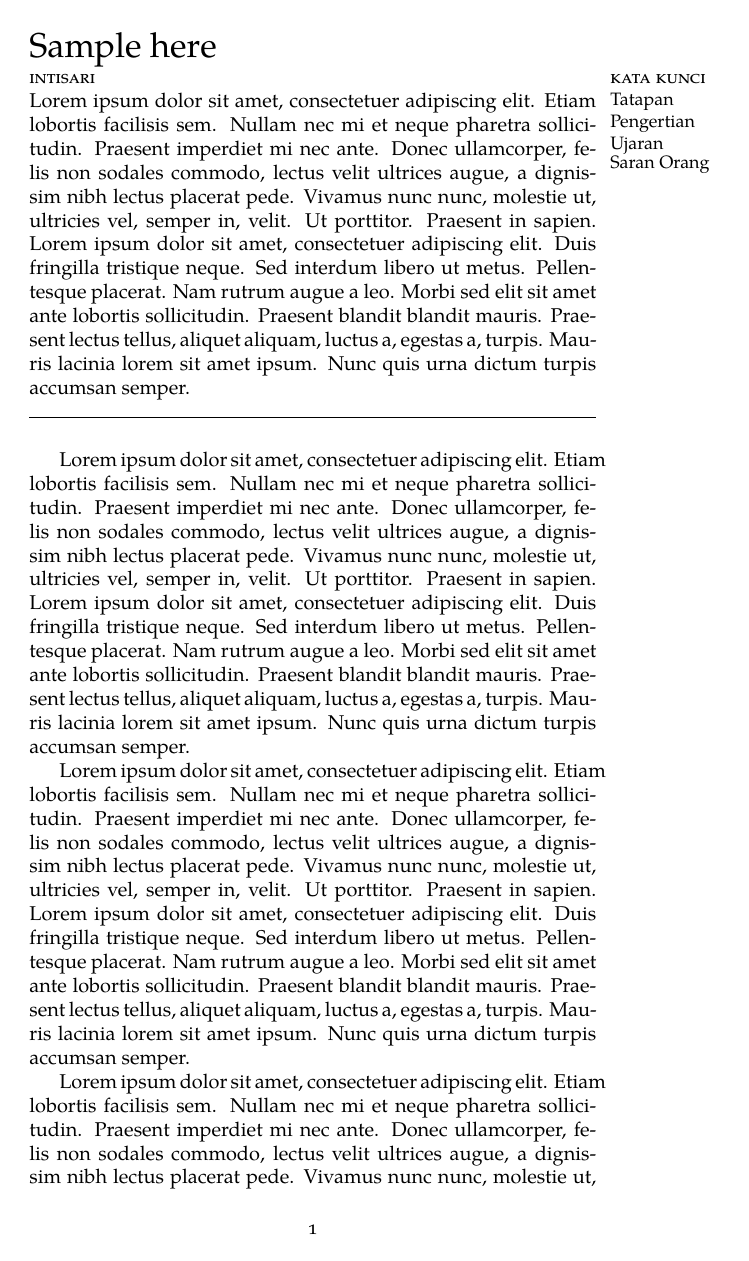
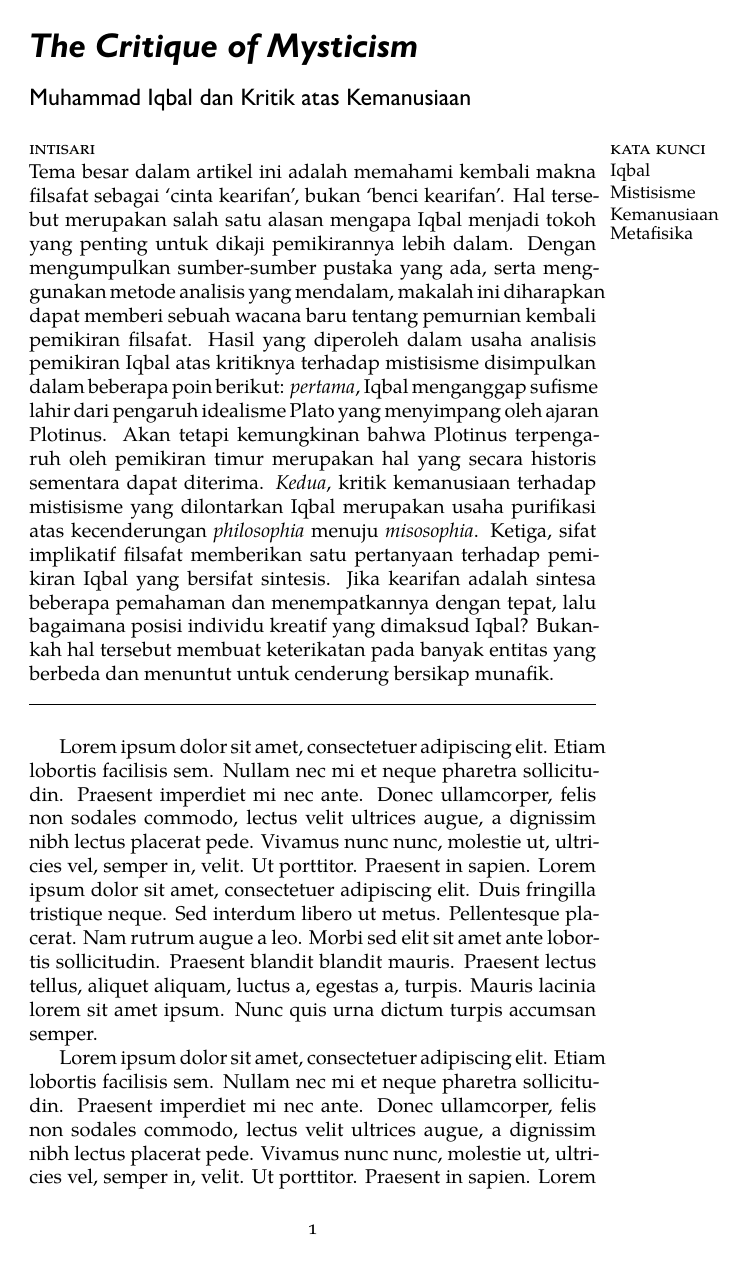
Before and after one commit to stervel/cogito-tex, a LaTeX book (main.tex): page 1 of 3. Compiled offline with XeLaTeX.

Commit message:
test add abstract

```diff
--- a/main.tex
+++ b/main.tex
@@ -27,14 +27,35 @@ bottom=20mm,
 	Ligatures=Common,
 ]
 
+\setsansfont{gillsans}[
+Extension={.otf},
+Path=./configs/fonts/,
+UprightFont={*-medium},
+ItalicFont={*-mediumitalic},
+BoldFont={*-bold},
+BoldItalicFont={*-bolditalic},
+Numbers=OldStyle,
+Kerning=On,
+Ligatures=Common,
+]
+
 \usepackage{unicode-math}
 \setmathfont{texgyrepagella-math.otf}[
 Path=./configs/fonts/,
 ]
 
+% MICROTYPOGRAPHY
+\usepackage[bahasa]{babel}
+\renewcommand\bahasahyphenmins{33}
+\usepackage{csquotes}
+\setquotestyle{english}
+\MakeOuterQuote{"}
+
+\usepackage[protrusion=true,expansion]{microtype}
+
 % SECTIONING FORMAT
 \usepackage{titlesec}
-\titleformat{\chapter}{\huge}{}{0pt}{\LARGE\raggedright}
+\titleformat{\chapter}{\huge}{}{0pt}{\LARGE\sffamily\raggedright}
 \titlespacing*{\chapter}{0pt}{0pt}{0pt}
 \titleformat{\section}{\scshape}{\thesection}{12pt}{\large\raggedright}
 
@@ -55,7 +82,11 @@ shape=up,
 \begin{document}
-\chapter{Sample here}
+\Chapter{\emph{The Critique of Mysticism}}{Muhammad Iqbal dan Kritik atas Kemanusiaan}
 
-\intisari{\blindtext}{Tatapan\\Pengertian\\Ujaran\\Saran Orang}
+\intisari{
+	Tema besar dalam artikel ini adalah memahami kembali makna filsafat sebagai ‘cinta kearifan’, bukan ‘benci kearifan’. Hal tersebut merupakan salah satu alasan mengapa Iqbal menjadi tokoh yang penting untuk dikaji pemikirannya lebih dalam. Dengan mengumpulkan sumber-sumber pustaka yang ada, serta menggunakan metode analisis yang mendalam, makalah ini diharapkan dapat memberi sebuah wacana baru tentang pemurnian kembali pemikiran filsafat. Hasil yang diperoleh dalam usaha analisis pemikiran Iqbal atas kritiknya terhadap mistisisme disimpulkan dalam beberapa poin berikut: \emph{pertama}, Iqbal menganggap sufisme lahir dari pengaruh idealisme Plato yang menyimpang oleh ajaran Plotinus. Akan tetapi kemungkinan bahwa Plotinus terpengaruh oleh pemikiran timur merupakan hal yang secara historis sementara dapat diterima. \emph{Kedua}, kritik kemanusiaan terhadap mistisisme yang dilontarkan Iqbal merupakan usaha purifikasi atas kecenderungan \emph{philosophia} menuju \emph{misosophia}. Ketiga, sifat implikatif filsafat memberikan satu pertanyaan terhadap pemikiran Iqbal yang bersifat sintesis. Jika kearifan adalah sintesa beberapa pemahaman dan menempatkannya dengan tepat, lalu bagaimana posisi individu kreatif yang dimaksud Iqbal? Bukankah hal tersebut membuat keterikatan pada banyak entitas yang berbeda dan menuntut untuk cenderung bersikap munafik.
+}{
+	Iqbal \\ Mistisisme \\ Kemanusiaan \\ Metafisika
+}
 
 
 \Blindtext
```
Also changed, not shown: configs/fonts/gillsans-bold.otf (added), configs/fonts/gillsans-bolditalic.otf (added), configs/fonts/gillsans-italic.ttf (added), configs/fonts/gillsans-medium.otf (added), configs/fonts/gillsans-mediumitalic.otf (added), configs/fonts/gillsans-regular.ttf (added), main.pdf, main.tex (6 more changed lines), 6 other files.
